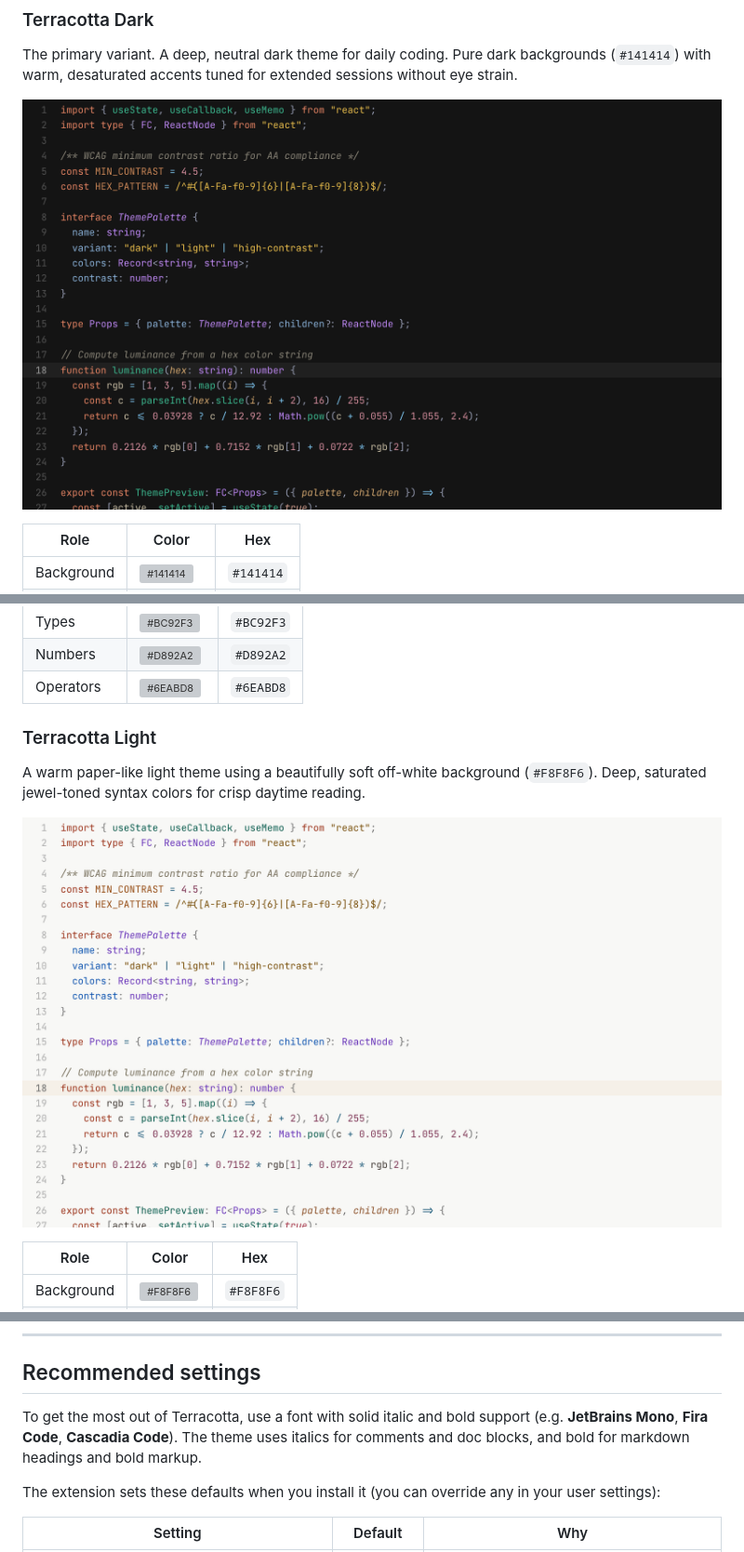
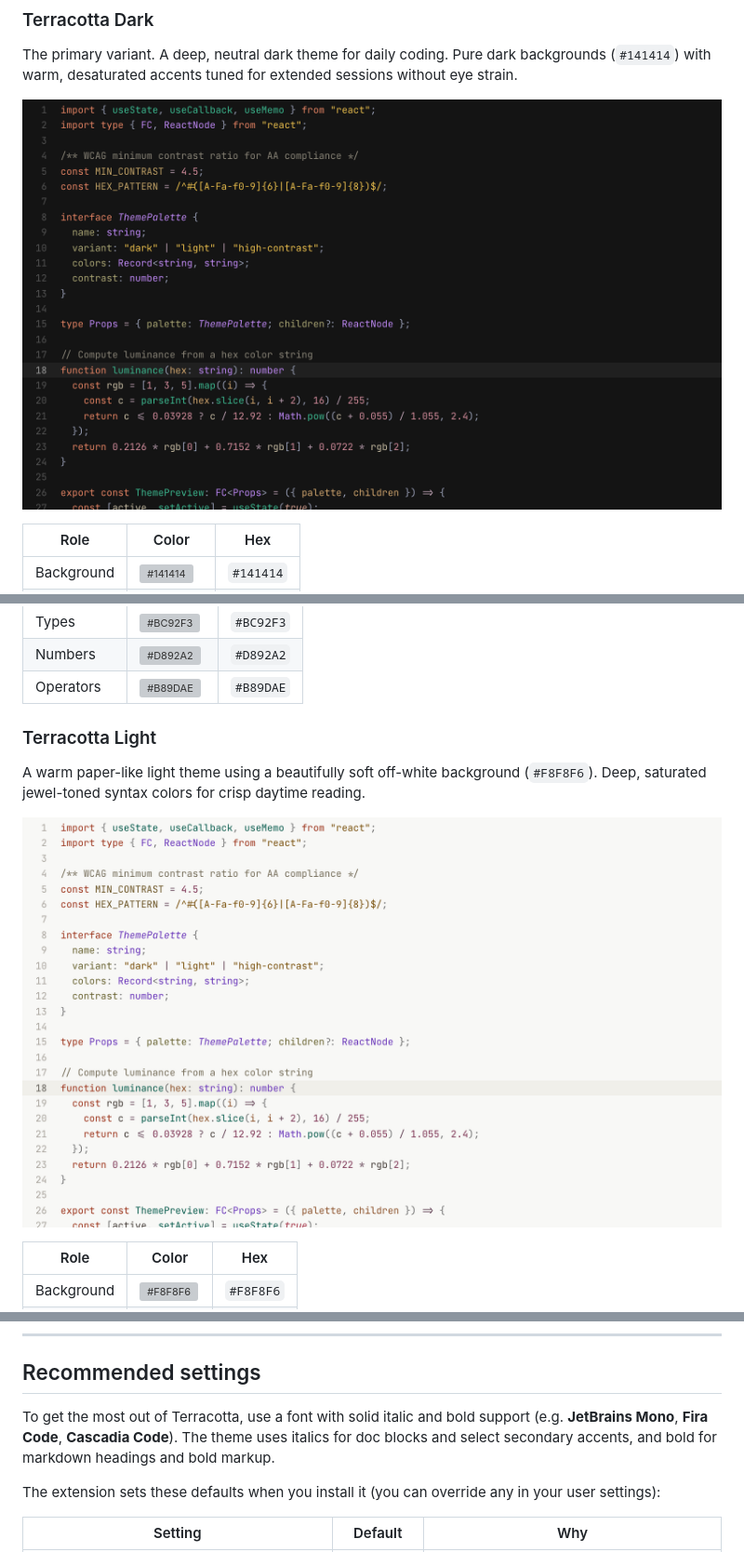
Before and after one commit to ceharsh24/terracotta-theme, a Markdown page: README.md, 3 parts joined by grey strips. Shown at 93% size. Drawn GitHub-style; pictures changed too: screenshots/screenshot-dark.png, screenshots/screenshot-light.png; grey boxes are pictures that could not be loaded.

```diff
--- a/README.md
+++ b/README.md
@@ -48,7 +48,7 @@ Lower contrast for prolonged night sessions. Built on a softer grey (`#1A1A1A`)
 | Strings     | ![#DBAC3B](https://placehold.co/16x16/DBAC3B/DBAC3B.png)   | `#DBAC3B` |
 | Types       | ![#BC92F3](https://placehold.co/16x16/BC92F3/BC92F3.png)   | `#BC92F3` |
 | Numbers     | ![#D892A2](https://placehold.co/16x16/D892A2/D892A2.png)   | `#D892A2` |
-| Operators   | ![#6EABD8](https://placehold.co/16x16/6EABD8/6EABD8.png)   | `#6EABD8` |
+| Operators   | ![#B89DAE](https://placehold.co/16x16/B89DAE/B89DAE.png)   | `#B89DAE` |
 
 ### Terracotta Light
 
@@ -134,7 +134,7 @@ Restart VS Code and select a Terracotta variant from **Preferences: Color Theme*
 
 ## Recommended settings
 
-To get the most out of Terracotta, use a font with solid italic and bold support (e.g. **JetBrains Mono**, **Fira Code**, **Cascadia Code**). The theme uses italics for comments and doc blocks, and bold for markdown headings and bold markup.
+To get the most out of Terracotta, use a font with solid italic and bold support (e.g. **JetBrains Mono**, **Fira Code**, **Cascadia Code**). The theme uses italics for doc blocks and select secondary accents, and bold for markdown headings and bold markup.
 
 The extension sets these defaults when you install it (you can override any in your user settings):
 
```
Also changed, not shown: other parts of README.md (+11 -11 lines), CHANGELOG.md (+10 -0 lines), screenshots/screenshot-dark-dimmed.png, screenshots/screenshot-high-contrast-cb.png, screenshots/screenshot-light-bright.png, 9 other files.
